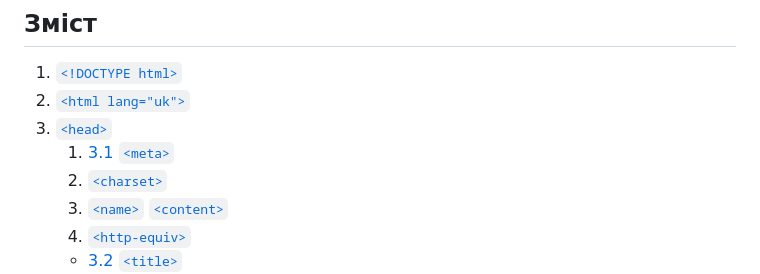
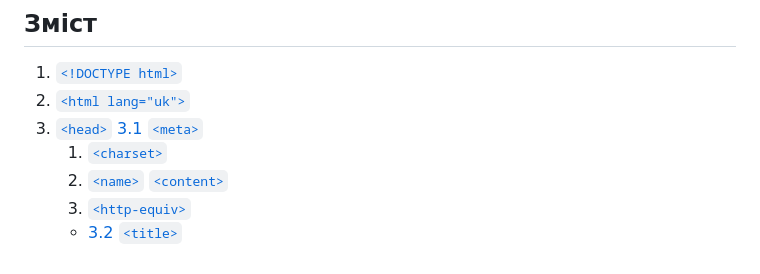
Before and after one commit to MetenBouldry/Minecraft-site, a Markdown page: docs/index.md, the part around the change. GitHub-like rendering.

Commit message:
тест 2

```diff
--- a/docs/index.md
+++ b/docs/index.md
@@ -8,7 +8,7 @@
 1. [`<!DOCTYPE html>`](#1-doctype-html)
 2. [`<html lang="uk">`](#2-html-languk)
 3. [`<head>`](#3-head)
-   1. [3.1 `<meta>`](#31-meta)
+     [3.1 `<meta>`](#31-meta)
     1. [`<charset>`](#311-charset)
     2. [`<name>` `<content>`](#312-name-content)
     3. [`<http-equiv>`](#313-http-equiv)
```
